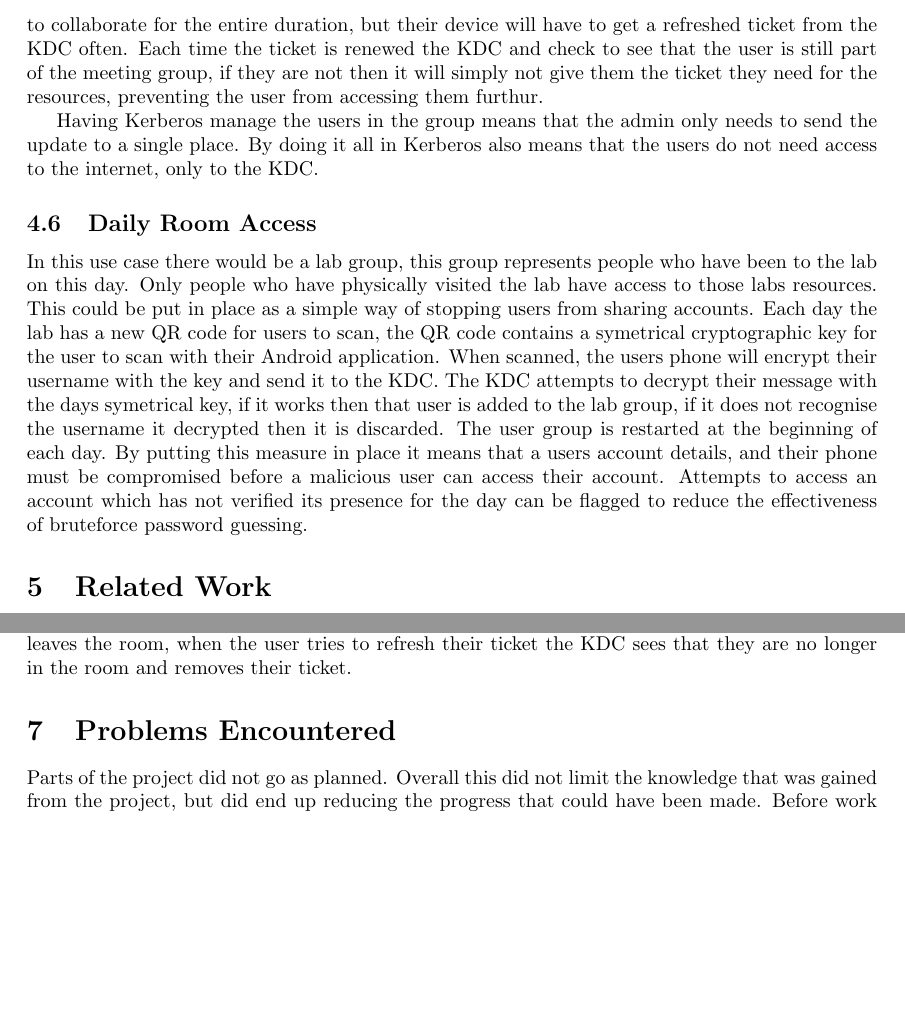
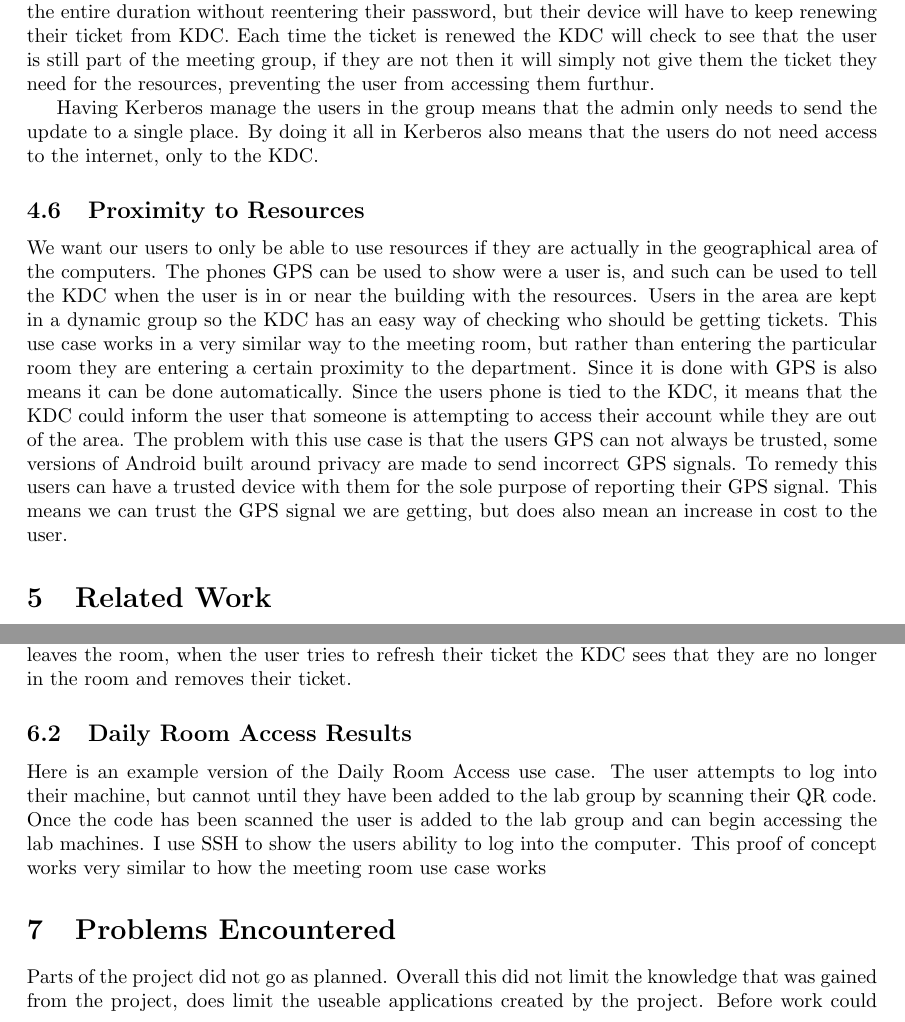
Before and after one commit to andyhansen/qr-kerberos, a LaTeX document (report/Interium.tex): two parts of pages 7 and 8 of 10 before the commit and two parts of pages 7 and 8 of 11 after it, joined at a grey line, cut so that both start at the same text, the shorter picture padded with empty space. Compiled offline with pdfLaTeX.

Commit message:
About to delete that section at the bottom

```diff
--- a/report/Interium.tex
+++ b/report/Interium.tex
@@ -88,12 +90,15 @@ I am going to give a run through of my basic use case to show how a user’s tic
 If this was created, the use case would be carried out in a very similar way, but with computer A being replaced with an Android smartphone. The user would enter their login details into their phone which would create the QR codes for them to scan at any of the accepting systems, authenticating themselves to that system.
 
 \subsection{Meeting Room Use Case}
-In this use case, there is a meeting room with particular resources that users in the meeting need to access. Access should be easy for those in the meeting, but difficult for those outside of the meeting. Users get access to the resources such as a shared file system and printer server by being in the meeting room group. Each meeting has an admin who scans users Kerberos ticket QR codes as they enter. When a user enters or leaves the meeting room their QR codes are scanned to show this transition, and as a result they will be added or removed from the meeting room group. Users within the room are able to all collaborate using the shared resources from any of their Kerberos enabled devices. If a malicious user has altered the files they must be in the room at the time they are doing it. Kerberos tickets for these resources have a short lifespan, but can be renewed without a password prompt until the end of meeting. This means users in the room will be able to collaborate for the entire duration, but their device will have to get a refreshed ticket from the KDC often. Each time the ticket is renewed the KDC and check to see that the user is still part of the meeting group, if they are not then it will simply not give them the ticket they need for the resources, preventing the user from accessing them furthur.
+In this use case, there is a meeting room with particular resources that users in the meeting need to access. Access should be easy for those in the meeting, but difficult for those outside of the meeting. Users get access to the resources such as a shared file system and printer server by being in the meeting room group. Each meeting has an admin who scans users Kerberos ticket QR codes as they enter. When a user enters or leaves the meeting room their QR codes are scanned to show this transition, and as a result they will be added or removed from the meeting room group. Users within the meeting can use the shared resources to collaborate from any of their Kerberos enabled devices. A malicious user in this use case would need to be physically present in the room. Kerberos tickets for these resources have a short lifespan, but can be renewed without a password prompt until the end of meeting. This means users in the room will be able to collaborate for the entire duration without reentering their password, but their device will have to keep renewing their ticket from KDC. Each time the ticket is renewed the KDC will check to see that the user is still part of the meeting group, if they are not then it will simply not give them the ticket they need for the resources, preventing the user from accessing them furthur.
 
 Having Kerberos manage the users in the group means that the admin only needs to send the update to a single place. By doing it all in Kerberos also means that the users do not need access to the internet, only to the KDC.
 
-\subsection{Daily Room Access}
-In this use case there would be a lab group, this group represents people who have been to the lab on this day. Only people who have physically visited the lab have access to those labs resources. This could be put in place as a simple way of stopping users from sharing accounts. Each day the lab has a new QR code for users to scan, the QR code contains a symetrical cryptographic key for the user to scan with their Android application. When scanned, the users phone will encrypt their username with the key and send it to the KDC. The KDC attempts to decrypt their message with the days symetrical key, if it works then that user is added to the lab group, if it does not recognise the username it decrypted then it is discarded. The user group is restarted at the beginning of each day. By putting this measure in place it means that a users account details, and their phone must be compromised before a malicious user can access their account. Attempts to access an account which has not verified its presence for the day can be flagged to reduce the effectiveness of bruteforce password guessing.
+\subsection{Proximity to Resources}
+We want our users to only be able to use resources if they are actually in the geographical area of the computers. The phones GPS can be used to show were a user is, and such can be used to tell the KDC when the user is in or near the building with the resources. Users in the area are kept in a dynamic group so the KDC has an easy way of checking who should be getting tickets. This use case works in a very similar way to the meeting room, but rather than entering the particular room they are entering a certain proximity to the department. Since it is done with GPS is also means it can be done automatically. Since the users phone is tied to the KDC, it means that the KDC could inform the user that someone is attempting to access their account while they are out of the area. The problem with this use case is that the users GPS can not always be trusted, some versions of Android built around privacy are made to send incorrect GPS signals. To remedy this users can have a trusted device with them for the sole purpose of reporting their GPS signal. This means we can trust the GPS signal we are getting, but does also mean an increase in cost to the user.
+
+
+%This use case would use a dynamic group of users to say who has currently been in the lab, or who is in the lab at this moment in time. It works similar to the meeting room use case, but the focus here is the protection of the users account. The lab has a QR code which is the encoded nonce for that day, when the user enters the lab they scan that QR code with the Android application. The application encrypts the users ID with the days nonce from the scanned QR code then sends that message to the KDC. The KDC attempts to decrypt the message with the days nonuce, if successful it will add that user to lab dynamic group for the rest of the day. A user has to be in this group before they are able to get the principle required to log into the labs computers. The user group is reset at the beginning of each day. By putting this measure in place it means that a users account details, and their phone must be compromised before a malicious user can access their account. Attempts to access an account which has not verified its presence for the day can be flagged to reduce the effectiveness of bruteforce password guessing.
 
 
 \section{Related Work}
@@ -114,12 +119,15 @@ Here I'm going to show the output of my programs. The output looks very similar
 \subsection{Meeting Room Results}
 The above is an executed version of the use case using the proof of concept programs I have made. The user starts outside of the meeting room, they try and get their ticket, and the ticket check fails and the ticket is deleted. Next it is similated that they enter the room by scanning their QR code, they are then put into the meeting room group. When they try to get their ticket next it the check passes, allowing them to keep their ticket. They then use this ticket to SSH into the printer and the fileserver. SSH in this case takes to place of the two Kerberos enabled services, in the real version the user would actually check that they can print and access the file server. The user then leaves the room, when the user tries to refresh their ticket the KDC sees that they are no longer in the room and removes their ticket.
 
+\subsection{Daily Room Access Results}
+Here is an example version of the Daily Room Access use case. The user attempts to log into their machine, but cannot until they have been added to the lab group by scanning their QR code. Once the code has been scanned the user is added to the lab group and can begin accessing the lab machines. I use SSH to show the users ability to log into the computer. This proof of concept works very similar to how the meeting room use case works
+
 
 
 
 
 \section{Problems Encountered}
-Parts of the project did not go as planned. Overall this did not limit the knowledge that was gained from the project, but did end up reducing the progress that could have been made. Before work could be started on the project I needed to set up the Kerberos infrastruture. My unfamiliarity with it meant that it took longer than originally planned, but a lot was learnt about Kerberos and how it would fit into the scope of the project. After better researching the Android application it was deceided that it was better of to implement a proof of concept rather than creating an actual application. This is because it made testing much faster as everything was contained within VMs, and it also meant that different use cases could be quickly prototyped using command line programs without having to worry about creating a GUI on an unfamiliar platform.
+Parts of the project did not go as planned. Overall this did not limit the knowledge that was gained from the project, does limit the useable applications created by the project. Before work could be started on the project I needed to set up the Kerberos infrastruture. My unfamiliarity with it meant that it took longer than expected, but a lot was learnt about Kerberos and how it would fit into the scope of the project. After better researching the Android application it was deceided that it was better of to implement a proof of concept rather than creating an actual application. This is because it made testing much faster as everything was contained within virtual machines, and it also meant that different use cases could be quickly prototyped using command line programs without having to worry about creating a GUI on an unfamiliar platform.
 
 My checks to see if a ticket was valid all had to be client side. This is not optimal in a real system because it allows a malicious user to take their valid ticket before the check has taken place. Since my proof of concept assumes a non-malicious user it has not been a problem for my tests. Work on integrating it into MIT Kerberos would take a long time since it is a very large code base, so for my project I felt that showing how the system would work if implemented was enough.
 
```
Also changed, not shown: report/Interium.pdf, report/Interium.tex (14 more changed lines), 4 other files.
